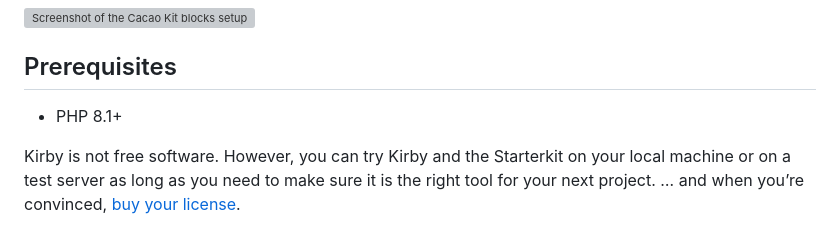
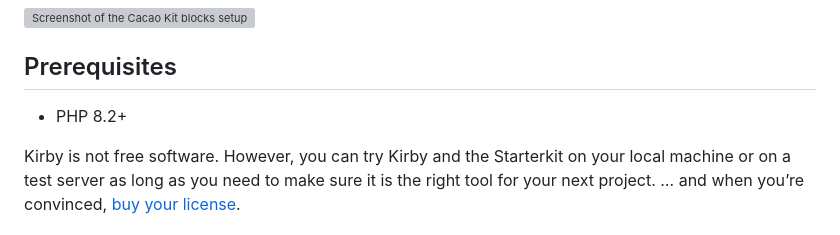
Before and after one commit to johannschopplich/cacao-kit-backend, a Markdown page: README.md, the part around the change. Drawn GitHub-style; grey boxes are pictures that could not be loaded.

```diff
--- a/README.md
+++ b/README.md
@@ -14,7 +14,7 @@ If the block-first architecture doesn't fit your needs, you can still build upon
 
 ## Prerequisites
 
-- PHP 8.1+
+- PHP 8.2+
 
 Kirby is not free software. However, you can try Kirby and the Starterkit on your local machine or on a test server as long as you need to make sure it is the right tool for your next project. … and when you’re convinced, [buy your license](https://getkirby.com/buy).
 
```
